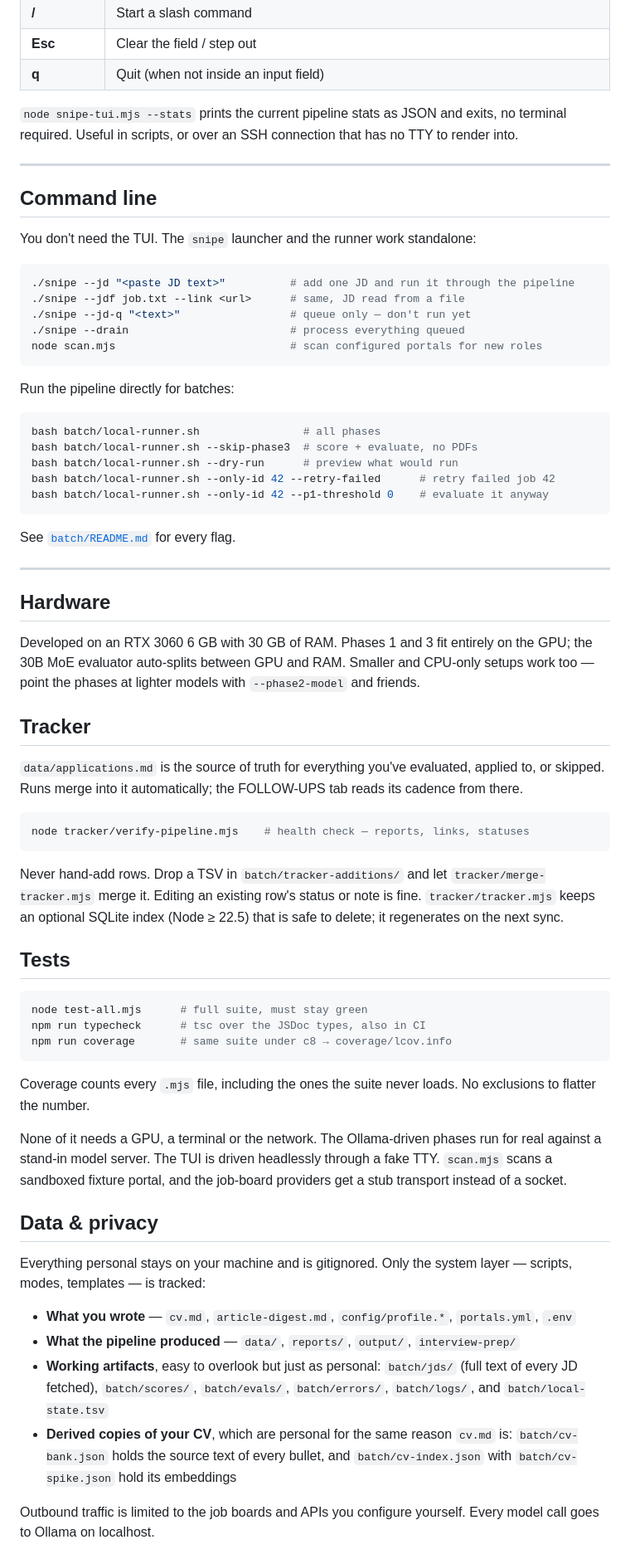
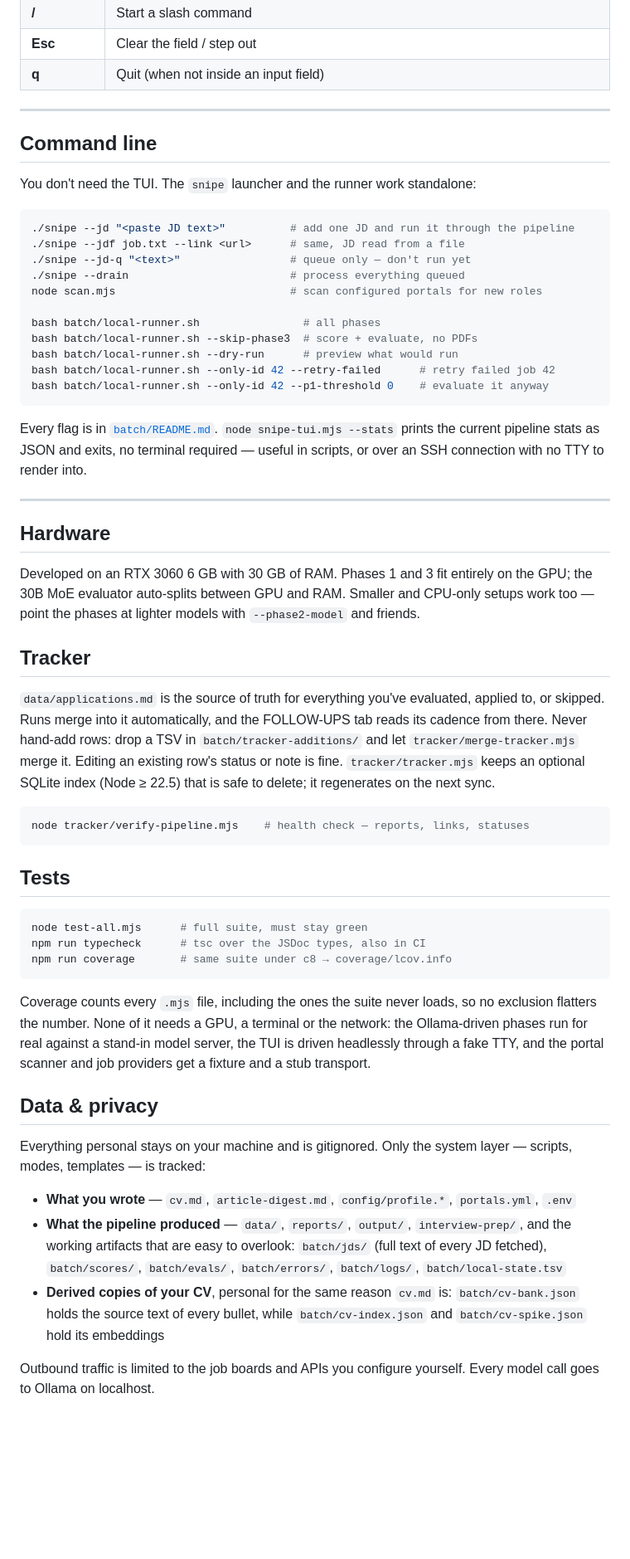
Before and after one commit to dsk1ra/snipe-cli, a Markdown page: README.md, the part around the change printed below. Shown: that part at 83% size. Drawn GitHub-style; folded sections open; blank space fills up the shorter version.

````diff
--- a/README.md
+++ b/README.md
@@ -230,9 +199,7 @@ Type a command in the JD box (or just press **/** anywhere on the tab):
 | **Esc** | Clear the field / step out |
 | **q** | Quit (when not inside an input field) |
 
-`node snipe-tui.mjs --stats` prints the current pipeline stats as JSON and exits,
-no terminal required. Useful in scripts, or over an SSH connection that has no
-TTY to render into.
+</details>
 
 ---
 
@@ -246,11 +213,7 @@ You don't need the TUI. The `snipe` launcher and the runner work standalone:
 ./snipe --jd-q "<text>"                 # queue only — don't run yet
 ./snipe --drain                         # process everything queued
 node scan.mjs                           # scan configured portals for new roles
-```
 
-Run the pipeline directly for batches:
-
-```bash
 bash batch/local-runner.sh                # all phases
 bash batch/local-runner.sh --skip-phase3  # score + evaluate, no PDFs
 bash batch/local-runner.sh --dry-run      # preview what would run
@@ -258,7 +221,9 @@ bash batch/local-runner.sh --only-id 42 --retry-failed      # retry failed job 4
 bash batch/local-runner.sh --only-id 42 --p1-threshold 0    # evaluate it anyway
 ```
 
-See [`batch/README.md`](batch/README.md) for every flag.
+Every flag is in [`batch/README.md`](batch/README.md). `node snipe-tui.mjs --stats`
+prints the current pipeline stats as JSON and exits, no terminal required —
+useful in scripts, or over an SSH connection with no TTY to render into.
 
 ---
 
@@ -272,17 +237,15 @@ CPU-only setups work too — point the phases at lighter models with
 ## Tracker
 
 `data/applications.md` is the source of truth for everything you've evaluated,
-applied to, or skipped. Runs merge into it automatically; the FOLLOW-UPS tab
-reads its cadence from there.
+applied to, or skipped. Runs merge into it automatically, and the FOLLOW-UPS tab
+reads its cadence from there. Never hand-add rows: drop a TSV in
+`batch/tracker-additions/` and let `tracker/merge-tracker.mjs` merge it. Editing
+an existing row's status or note is fine. `tracker/tracker.mjs` keeps an optional
+SQLite index (Node ≥ 22.5) that is safe to delete; it regenerates on the next sync.
 
 ```bash
 node tracker/verify-pipeline.mjs    # health check — reports, links, statuses
 ```
-
-Never hand-add rows. Drop a TSV in `batch/tracker-additions/` and let
-`tracker/merge-tracker.mjs` merge it. Editing an existing row's status or note is
-fine. `tracker/tracker.mjs` keeps an optional SQLite index (Node ≥ 22.5) that is
-safe to delete; it regenerates on the next sync.
 
 ## Tests
 
@@ -292,13 +255,11 @@ npm run typecheck      # tsc over the JSDoc types, also in CI
 npm run coverage       # same suite under c8 → coverage/lcov.info
 ```
 
-Coverage counts every `.mjs` file, including the ones the suite never loads. No
-exclusions to flatter the number.
-
-None of it needs a GPU, a terminal or the network. The Ollama-driven phases run
-for real against a stand-in model server. The TUI is driven headlessly through a
-fake TTY. `scan.mjs` scans a sandboxed fixture portal, and the job-board
-providers get a stub transport instead of a socket.
+Coverage counts every `.mjs` file, including the ones the suite never loads, so
+no exclusion flatters the number. None of it needs a GPU, a terminal or the
+network: the Ollama-driven phases run for real against a stand-in model server,
+the TUI is driven headlessly through a fake TTY, and the portal scanner and job
+providers get a fixture and a stub transport.
 
 ## Data & privacy
 
@@ -308,13 +269,12 @@ layer — scripts, modes, templates — is tracked:
 - **What you wrote** — `cv.md`, `article-digest.md`, `config/profile.*`,
   `portals.yml`, `.env`
 - **What the pipeline produced** — `data/`, `reports/`, `output/`,
-  `interview-prep/`
-- **Working artifacts**, easy to overlook but just as personal: `batch/jds/`
-  (full text of every JD fetched), `batch/scores/`, `batch/evals/`,
-  `batch/errors/`, `batch/logs/`, and `batch/local-state.tsv`
-- **Derived copies of your CV**, which are personal for the same reason `cv.md`
-  is: `batch/cv-bank.json` holds the source text of every bullet, and
-  `batch/cv-index.json` with `batch/cv-spike.json` hold its embeddings
+  `interview-prep/`, and the working artifacts that are easy to overlook:
+  `batch/jds/` (full text of every JD fetched), `batch/scores/`, `batch/evals/`,
+  `batch/errors/`, `batch/logs/`, `batch/local-state.tsv`
+- **Derived copies of your CV**, personal for the same reason `cv.md` is:
+  `batch/cv-bank.json` holds the source text of every bullet, while
+  `batch/cv-index.json` and `batch/cv-spike.json` hold its embeddings
 
 Outbound traffic is limited to the job boards and APIs you configure yourself.
 Every model call goes to Ollama on localhost.
````
Also changed, not shown: other parts of README.md (+80 -111 lines), demo/screens/activity-year.png (added), demo/screens/followups.png (added), demo/screens/queue.png (added), demo/screens/running.png (added), 3 other files.
